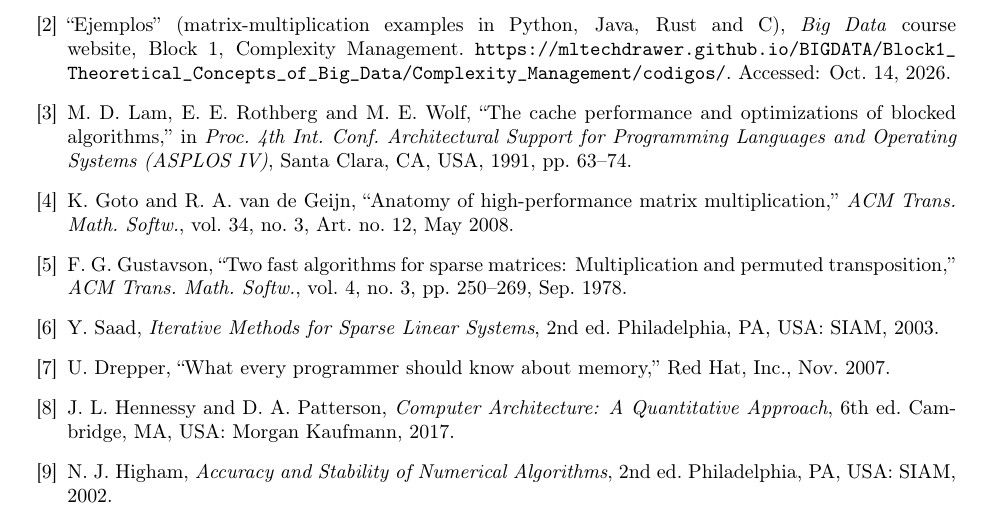
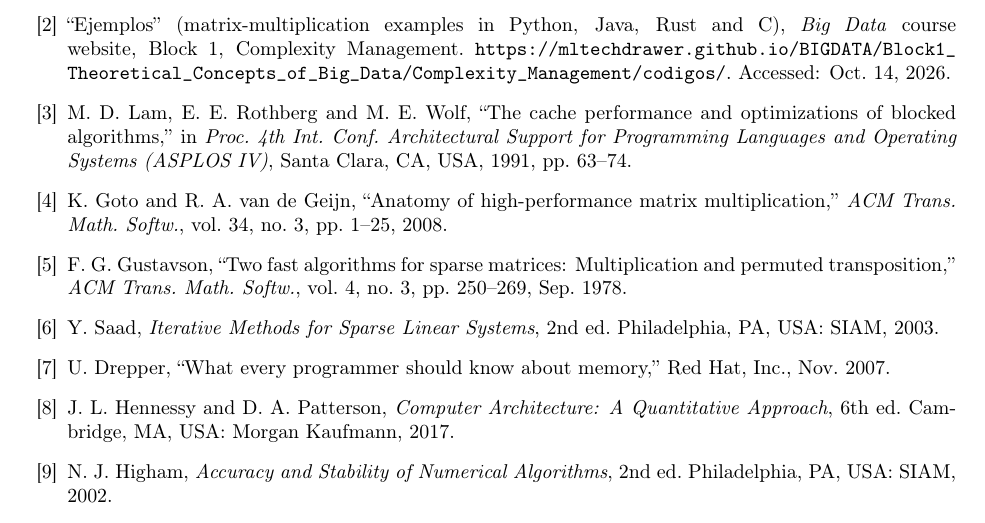
Before and after one commit to hugogzfz/bd-assignment2-matmul, a LaTeX paper (report/report.tex, which reads report/sec_discussion.tex): part of page 16 of 17, cut so that both start at the same text. Compiled offline with pdfLaTeX.

Commit message:
Update Goto and van de Geijn reference with verified page range

```diff
--- a/report/sec_discussion.tex
+++ b/report/sec_discussion.tex
@@ -84,7 +84,7 @@ No other external code, text or figures are reused.
 \bibitem{a1} H.~Gonz\'alez Fern\'andez, ``Assignment 1: How runtime and memory scale in the basic triple-loop matrix multiplication in C, Java and Python,'' Big Data, Univ. Las Palmas de Gran Canaria, Oct. 2026. Code: \url{https://github.com/hugogzfz/bd-assignment1-matmul}, commit 101af1c.
 \bibitem{course} ``Ejemplos'' (matrix-multiplication examples in Python, Java, Rust and C), \emph{Big Data} course website, Block~1, Complexity Management. \url{https://mltechdrawer.github.io/BIGDATA/Block1_Theoretical_Concepts_of_Big_Data/Complexity_Management/codigos/}. Accessed: Oct.~14, 2026.
 \bibitem{lam} M.~D.~Lam, E.~E.~Rothberg and M.~E.~Wolf, ``The cache performance and optimizations of blocked algorithms,'' in \emph{Proc. 4th Int. Conf. Architectural Support for Programming Languages and Operating Systems (ASPLOS IV)}, Santa Clara, CA, USA, 1991, pp.~63--74.
-\bibitem{goto} K.~Goto and R.~A.~van de Geijn, ``Anatomy of high-performance matrix multiplication,'' \emph{ACM Trans. Math. Softw.}, vol.~34, no.~3, Art.~no.~12, May 2008.
+\bibitem{goto} K.~Goto and R.~A.~van de Geijn, ``Anatomy of high-performance matrix multiplication,'' \emph{ACM Trans. Math. Softw.}, vol.~34, no.~3, pp.~1--25, 2008.
 \bibitem{gustavson} F.~G.~Gustavson, ``Two fast algorithms for sparse matrices: Multiplication and permuted transposition,'' \emph{ACM Trans. Math. Softw.}, vol.~4, no.~3, pp.~250--269, Sep. 1978.
 \bibitem{saad} Y.~Saad, \emph{Iterative Methods for Sparse Linear Systems}, 2nd~ed. Philadelphia, PA, USA: SIAM, 2003.
 \bibitem{drepper} U.~Drepper, ``What every programmer should know about memory,'' Red~Hat, Inc., Nov. 2007.
```
Also changed, not shown: Assignment02_GonzalezFernandez_Report.pdf.
